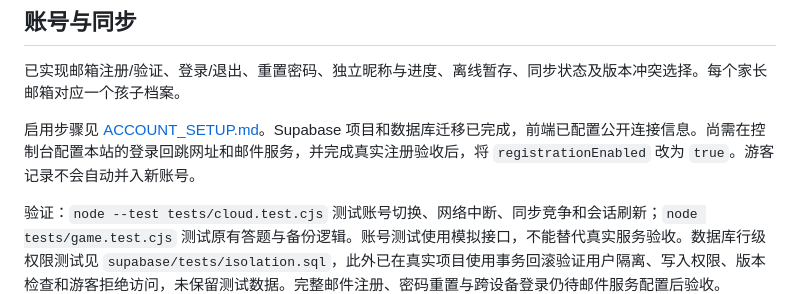
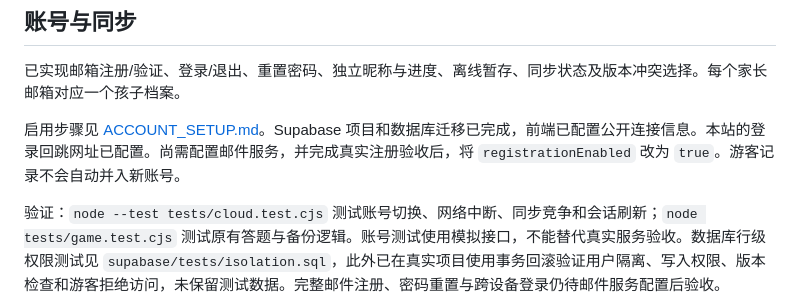
Before and after one commit to zourong066464-cell/qiqu-learning-island, a Markdown page: README.md, the part around the change. GitHub-like rendering.

Commit message:
Record completed authentication redirect setup and remaining SMTP requirement

```diff
--- a/README.md
+++ b/README.md
@@ -32,7 +32,7 @@
 
 已实现邮箱注册/验证、登录/退出、重置密码、独立昵称与进度、离线暂存、同步状态及版本冲突选择。每个家长邮箱对应一个孩子档案。
 
-启用步骤见 [ACCOUNT_SETUP.md](ACCOUNT_SETUP.md)。Supabase 项目和数据库迁移已完成，前端已配置公开连接信息。尚需在控制台配置本站的登录回跳网址和邮件服务，并完成真实注册验收后，将 `registrationEnabled` 改为 `true`。游客记录不会自动并入新账号。
+启用步骤见 [ACCOUNT_SETUP.md](ACCOUNT_SETUP.md)。Supabase 项目和数据库迁移已完成，前端已配置公开连接信息。本站的登录回跳网址已配置。尚需配置邮件服务，并完成真实注册验收后，将 `registrationEnabled` 改为 `true`。游客记录不会自动并入新账号。
 
 验证：`node --test tests/cloud.test.cjs` 测试账号切换、网络中断、同步竞争和会话刷新；`node tests/game.test.cjs` 测试原有答题与备份逻辑。账号测试使用模拟接口，不能替代真实服务验收。数据库行级权限测试见 `supabase/tests/isolation.sql`，此外已在真实项目使用事务回滚验证用户隔离、写入权限、版本检查和游客拒绝访问，未保留测试数据。完整邮件注册、密码重置与跨设备登录仍待邮件服务配置后验收。
 
```
Also changed, not shown: ACCOUNT_SETUP.md (+3 -1 lines).
